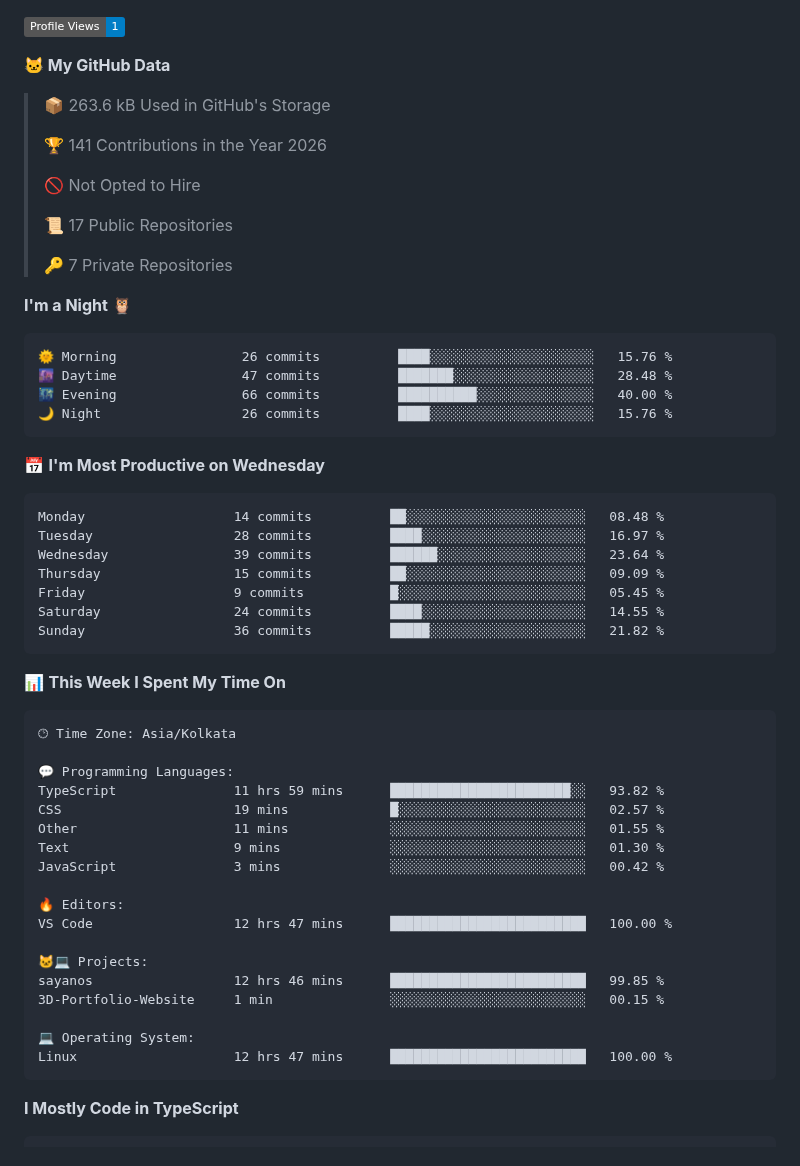
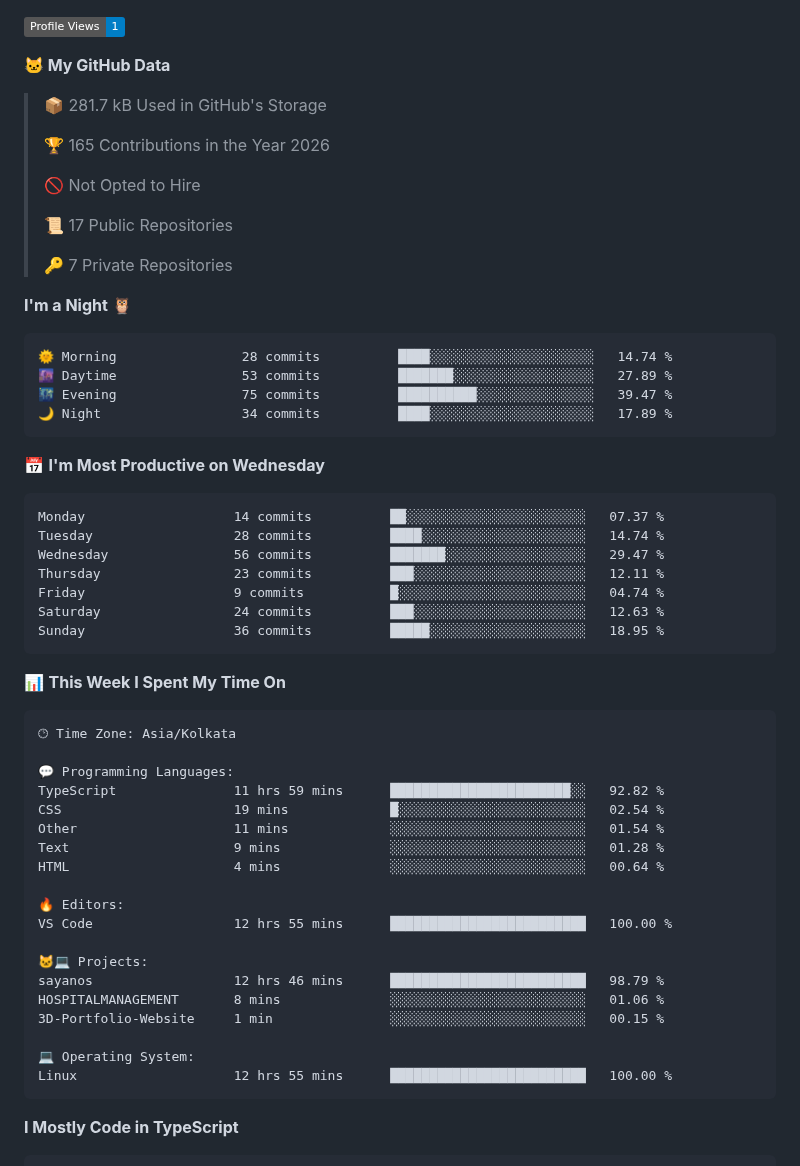
Before and after one commit to Sayan260106/Sayan260106, a Markdown page: README.md, the part around one of its changes. GitHub-like rendering; badges without logos.

Commit message:
Updated with Dev Metrics

````diff
--- a/README.md
+++ b/README.md
@@ -347,9 +347,9 @@
 
 **🐱 My GitHub Data**
 
-> 📦 263.6 kB Used in GitHub's Storage
+> 📦 281.7 kB Used in GitHub's Storage
  >
-> 🏆 141 Contributions in the Year 2026
+> 🏆 165 Contributions in the Year 2026
  >
 > 🚫 Not Opted to Hire
  >
@@ -360,21 +360,21 @@
 **I'm a Night 🦉**
 
 ```text
-🌞 Morning                26 commits          ████░░░░░░░░░░░░░░░░░░░░░   15.76 %
-🌆 Daytime                47 commits          ███████░░░░░░░░░░░░░░░░░░   28.48 %
-🌃 Evening                66 commits          ██████████░░░░░░░░░░░░░░░   40.00 %
-🌙 Night                  26 commits          ████░░░░░░░░░░░░░░░░░░░░░   15.76 %
+🌞 Morning                28 commits          ████░░░░░░░░░░░░░░░░░░░░░   14.74 %
+🌆 Daytime                53 commits          ███████░░░░░░░░░░░░░░░░░░   27.89 %
+🌃 Evening                75 commits          ██████████░░░░░░░░░░░░░░░   39.47 %
+🌙 Night                  34 commits          ████░░░░░░░░░░░░░░░░░░░░░   17.89 %
 ```
 📅 **I'm Most Productive on Wednesday**
 
 ```text
-Monday                   14 commits          ██░░░░░░░░░░░░░░░░░░░░░░░   08.48 %
-Tuesday                  28 commits          ████░░░░░░░░░░░░░░░░░░░░░   16.97 %
-Wednesday                39 commits          ██████░░░░░░░░░░░░░░░░░░░   23.64 %
-Thursday                 15 commits          ██░░░░░░░░░░░░░░░░░░░░░░░   09.09 %
-Friday                   9 commits           █░░░░░░░░░░░░░░░░░░░░░░░░   05.45 %
-Saturday                 24 commits          ████░░░░░░░░░░░░░░░░░░░░░   14.55 %
-Sunday                   36 commits          █████░░░░░░░░░░░░░░░░░░░░   21.82 %
+Monday                   14 commits          ██░░░░░░░░░░░░░░░░░░░░░░░   07.37 %
+Tuesday                  28 commits          ████░░░░░░░░░░░░░░░░░░░░░   14.74 %
+Wednesday                56 commits          ███████░░░░░░░░░░░░░░░░░░   29.47 %
+Thursday                 23 commits          ███░░░░░░░░░░░░░░░░░░░░░░   12.11 %
+Friday                   9 commits           █░░░░░░░░░░░░░░░░░░░░░░░░   04.74 %
+Saturday                 24 commits          ███░░░░░░░░░░░░░░░░░░░░░░   12.63 %
+Sunday                   36 commits          █████░░░░░░░░░░░░░░░░░░░░   18.95 %
 ```
 
 
@@ -384,21 +384,22 @@ Sunday                   36 commits          █████░░░░░░
 🕑︎ Time Zone: Asia/Kolkata
 
 💬 Programming Languages:
-TypeScript               11 hrs 59 mins      ███████████████████████░░   93.82 %
-CSS                      19 mins             █░░░░░░░░░░░░░░░░░░░░░░░░   02.57 %
-Other                    11 mins             ░░░░░░░░░░░░░░░░░░░░░░░░░   01.55 %
-Text                     9 mins              ░░░░░░░░░░░░░░░░░░░░░░░░░   01.30 %
-JavaScript               3 mins              ░░░░░░░░░░░░░░░░░░░░░░░░░   00.42 %
+TypeScript               11 hrs 59 mins      ███████████████████████░░   92.82 %
+CSS                      19 mins             █░░░░░░░░░░░░░░░░░░░░░░░░   02.54 %
+Other                    11 mins             ░░░░░░░░░░░░░░░░░░░░░░░░░   01.54 %
+Text                     9 mins              ░░░░░░░░░░░░░░░░░░░░░░░░░   01.28 %
+HTML                     4 mins              ░░░░░░░░░░░░░░░░░░░░░░░░░   00.64 %
 
 🔥 Editors:
-VS Code                  12 hrs 47 mins      █████████████████████████   100.00 %
+VS Code                  12 hrs 55 mins      █████████████████████████   100.00 %
 
 🐱‍💻 Projects:
-sayanos                  12 hrs 46 mins      █████████████████████████   99.85 %
+sayanos                  12 hrs 46 mins      █████████████████████████   98.79 %
+HOSPITALMANAGEMENT       8 mins              ░░░░░░░░░░░░░░░░░░░░░░░░░   01.06 %
 3D-Portfolio-Website     1 min               ░░░░░░░░░░░░░░░░░░░░░░░░░   00.15 %
 
 💻 Operating System:
-Linux                    12 hrs 47 mins      █████████████████████████   100.00 %
+Linux                    12 hrs 55 mins      █████████████████████████   100.00 %
 ```
 
 **I Mostly Code in TypeScript**
````
Also changed, not shown: other parts of README.md (+2 -2 lines), assets/bar_graph.png.
